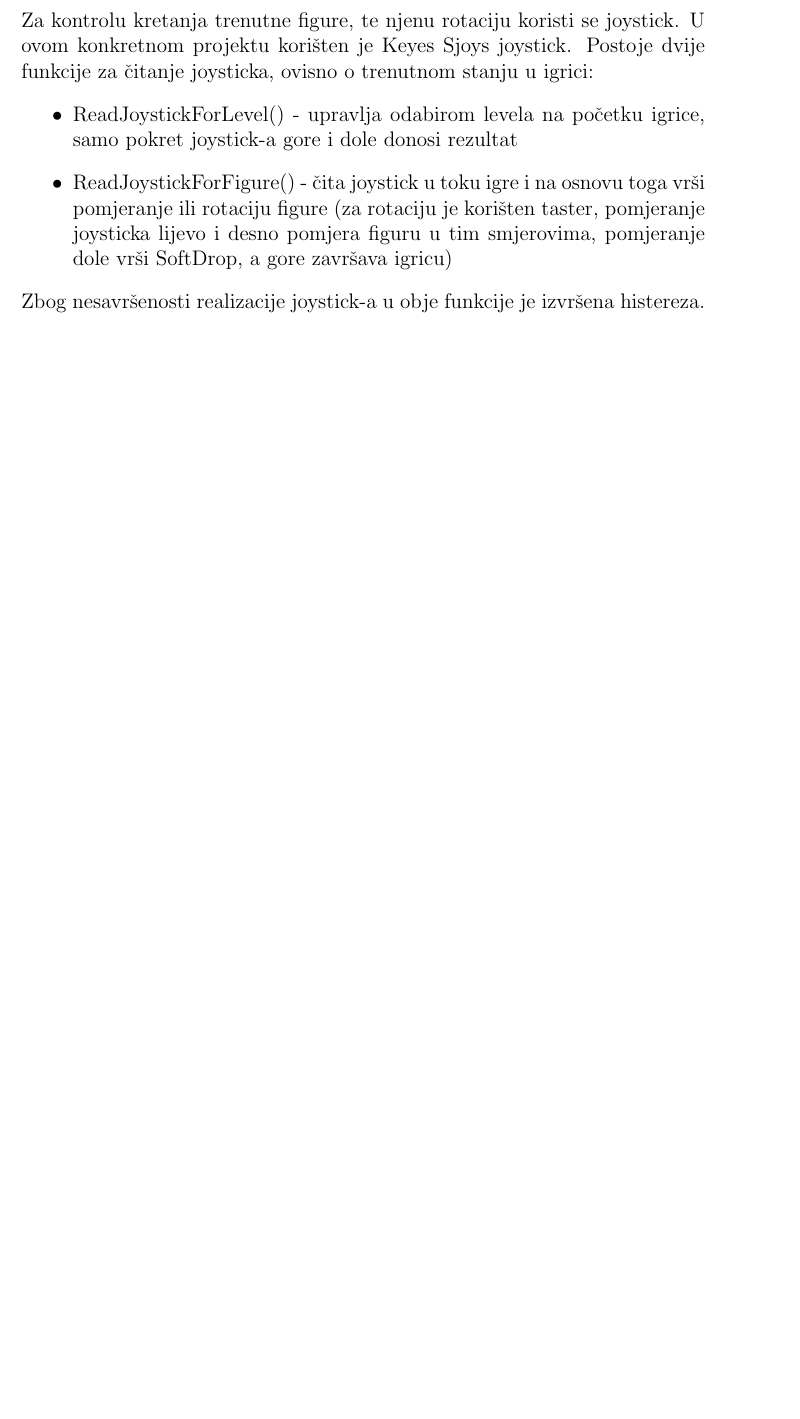
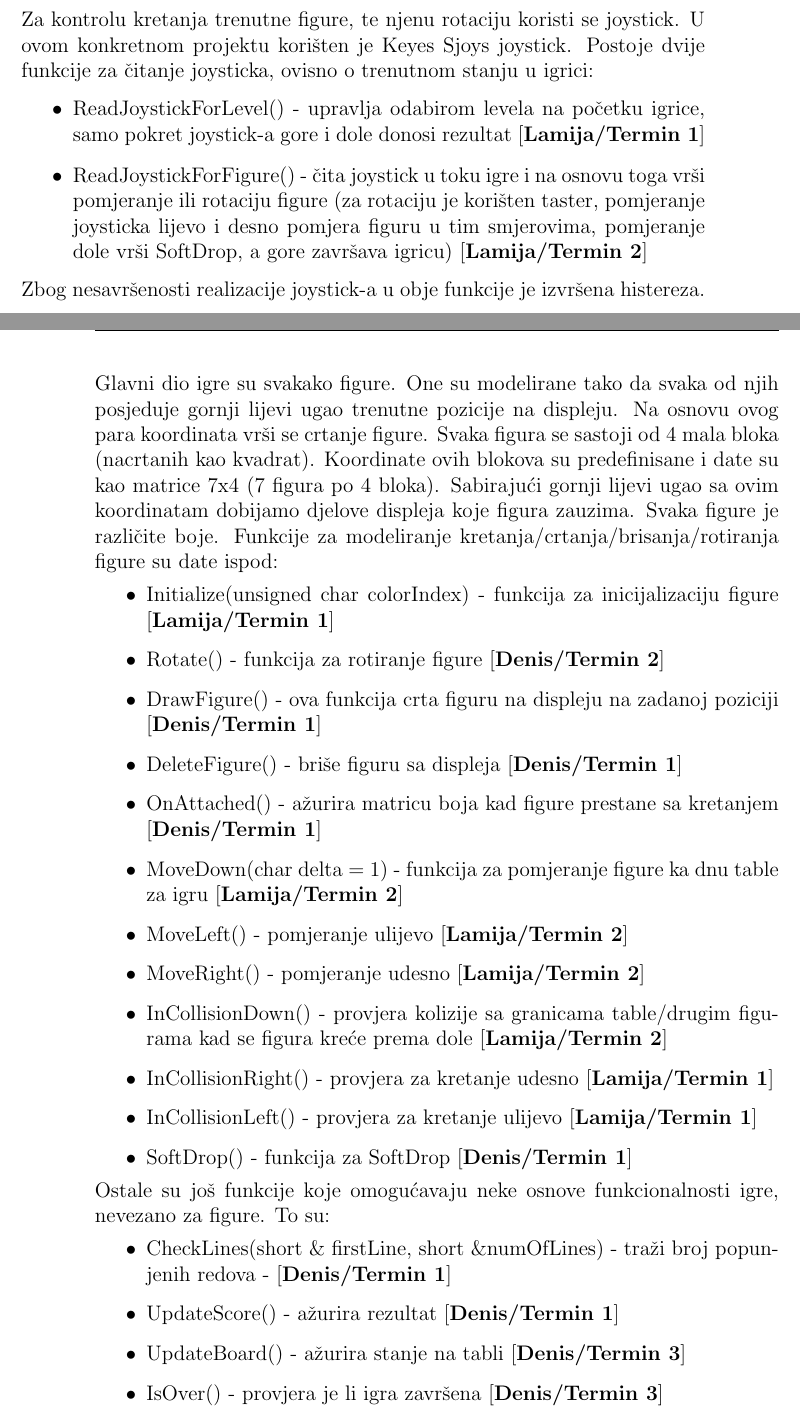
Before and after one commit to lvrnjak1/Tetris, a LaTeX document (tetris/Dokumentacija projektnog zadatka.tex): part of the page before the commit and two parts of pages 1 and 2 of 3 after it, the two joined at a grey line, cut so that both start at the same text, the shorter picture padded with empty space. Compiled offline with pdfLaTeX.

Commit message:
Završena dokumentacija

```diff
--- a/tetris/Dokumentacija projektnog zadatka.tex
+++ b/tetris/Dokumentacija projektnog zadatka.tex
@@ -33,7 +35,30 @@ U projektu se koristi Banggood display kao grafički interfejs za igricu. Za rad
 \end{itemize}
 Za kontrolu kretanja trenutne figure, te njenu rotaciju koristi se joystick. U ovom konkretnom projektu korišten je Keyes Sjoys joystick. Postoje dvije funkcije za čitanje joysticka, ovisno o trenutnom stanju u igrici:
 \begin{itemize}
-\item ReadJoystickForLevel() - upravlja odabirom levela na početku igrice, samo pokret joystick-a gore i dole donosi rezultat
-\item ReadJoystickForFigure() - čita joystick u toku igre i na osnovu toga vrši pomjeranje ili rotaciju figure (za rotaciju je korišten taster, pomjeranje joysticka lijevo i desno pomjera figuru u tim smjerovima, pomjeranje dole vrši SoftDrop, a gore završava igricu)
+\item ReadJoystickForLevel() - upravlja odabirom levela na početku igrice, samo pokret joystick-a gore i dole donosi rezultat \textbf{\big[Lamija/Termin 1\big]}
+\item ReadJoystickForFigure() - čita joystick u toku igre i na osnovu toga vrši pomjeranje ili rotaciju figure (za rotaciju je korišten taster, pomjeranje joysticka lijevo i desno pomjera figuru u tim smjerovima, pomjeranje dole vrši SoftDrop, a gore završava igricu) \textbf{\big[Lamija/Termin 2\big]}
 \end{itemize}
-Zbog nesavršenosti realizacije joystick-a u obje funkcije je izvršena histereza. \\
+Zbog nesavršenosti realizacije joystick-a u obje funkcije je izvršena histereza.
+\newpage
+\noindent Glavni dio igre su svakako figure. One su modelirane tako da svaka od njih posjeduje gornji lijevi ugao trenutne pozicije na displeju. Na osnovu ovog para koordinata vrši se crtanje figure. Svaka figura se sastoji od 4 mala bloka (nacrtanih kao kvadrat). Koordinate ovih blokova su predefinisane i date su kao matrice 7x4 (7 figura po 4 bloka). Sabirajući gornji lijevi ugao sa ovim koordinatam dobijamo djelove displeja koje figura zauzima. Svaka figure je različite boje. Funkcije za modeliranje kretanja/crtanja/brisanja/rotiranja figure su date ispod:
+\begin{itemize}
+\item Initialize(unsigned char colorIndex) - funkcija za inicijalizaciju figure \textbf{\big[Lamija/Termin 1\big]}
+\item Rotate() - funkcija za rotiranje figure \textbf{\big[Denis/Termin 2\big]}
+\item DrawFigure() - ova funkcija crta figuru na displeju na zadanoj poziciji \textbf{\big[Denis/Termin 1\big]}
+\item DeleteFigure() - briše figuru sa displeja  \textbf{\big[Denis/Termin 1\big]}
+\item OnAttached() - ažurira matricu boja kad figure prestane sa kretanjem  \textbf{\big[Denis/Termin 1\big]}
+\item MoveDown(char delta = 1) - funkcija za pomjeranje figure ka dnu table za igru \textbf{\big[Lamija/Termin 2\big]}
+\item MoveLeft() - pomjeranje ulijevo \textbf{\big[Lamija/Termin 2\big]}
+\item MoveRight() - pomjeranje udesno \textbf{\big[Lamija/Termin 2\big]}
+\item InCollisionDown() - provjera kolizije sa granicama table/drugim figurama kad se figura kreće prema dole \textbf{\big[Lamija/Termin 2\big]}
+\item InCollisionRight() - provjera za kretanje udesno  \textbf{\big[Lamija/Termin 1\big]}
+\item InCollisionLeft() - provjera za kretanje ulijevo \textbf{\big[Lamija/Termin 1\big]}
+\item SoftDrop() - funkcija za SoftDrop \textbf{\big[Denis/Termin 1\big]}
+\end{itemize}
+Ostale su još funkcije koje omogućavaju neke osnove funkcionalnosti igre, nevezano za figure. To su:
+\begin{itemize}
+\item CheckLines(short $\&$ firstLine, short $\&$numOfLines) - traži broj popunjenih redova - \textbf{\big[Denis/Termin 1\big]}
+\item UpdateScore() - ažurira rezultat \textbf{\big[Denis/Termin 1\big]}
+\item UpdateBoard() - ažurira stanje na tabli \textbf{\big[Denis/Termin 3\big]}
+\item IsOver() - provjera je li igra završena \textbf{\big[Denis/Termin 3\big]}
+\end{itemize}
```
Also changed, not shown: tetris/Dokumentacija projektnog zadatka.pdf (added), tetris/Dokumentacija projektnog zadatka.tex (15 more changed lines).
